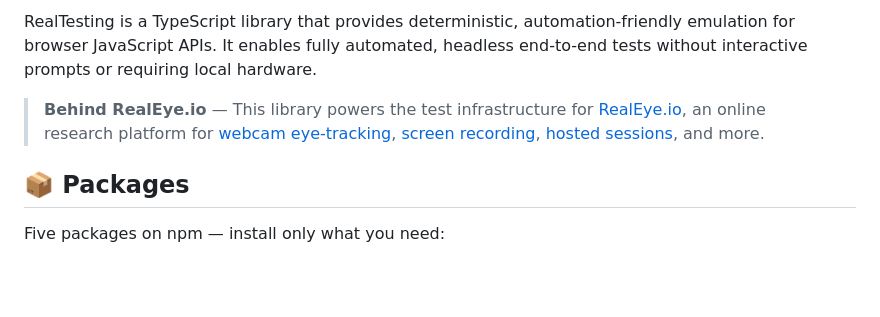
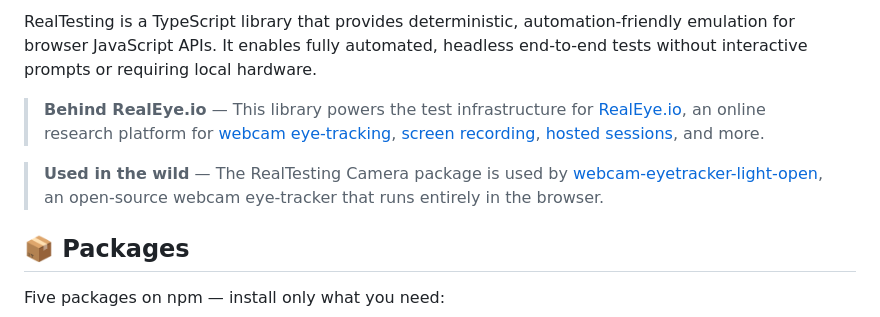
Before and after one commit to RealEye-io/realtesting-open, a Markdown page: README.md, the part around the change. Drawn GitHub-style; blank space fills up the shorter version.

Commit message:
docs: add usage note for RealTesting Camera package in README

```diff
--- a/README.md
+++ b/README.md
@@ -10,6 +10,8 @@
 RealTesting is a TypeScript library that provides deterministic, automation-friendly emulation for browser JavaScript APIs. It enables fully automated, headless end-to-end tests without interactive prompts or requiring local hardware.
 
 > **Behind RealEye.io** — This library powers the test infrastructure for [RealEye.io](https://www.realeye.io/), an online research platform for [webcam eye-tracking](https://www.realeye.io/features/online-webcam-eyetracking), [screen recording](https://www.realeye.io/features/online-webcam-eyetracking), [hosted sessions](https://www.realeye.io/features/online-webcam-eyetracking), and more.
+
+> **Used in the wild** — The RealTesting Camera package is used by [webcam-eyetracker-light-open](https://github.com/RealEye-io/webcam-eyetracker-light-open), an open-source webcam eye-tracker that runs entirely in the browser.
 
 ## 📦 Packages
 
```
